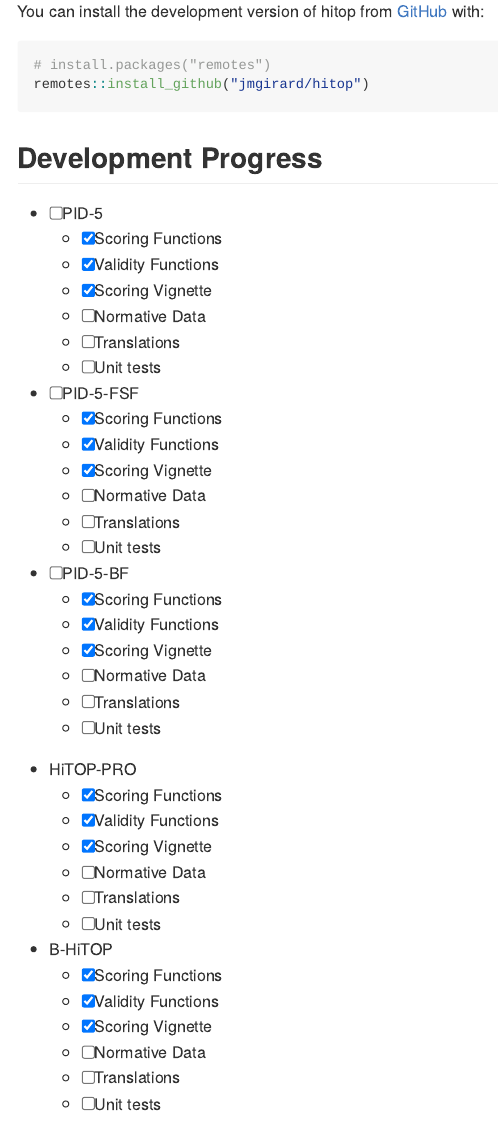
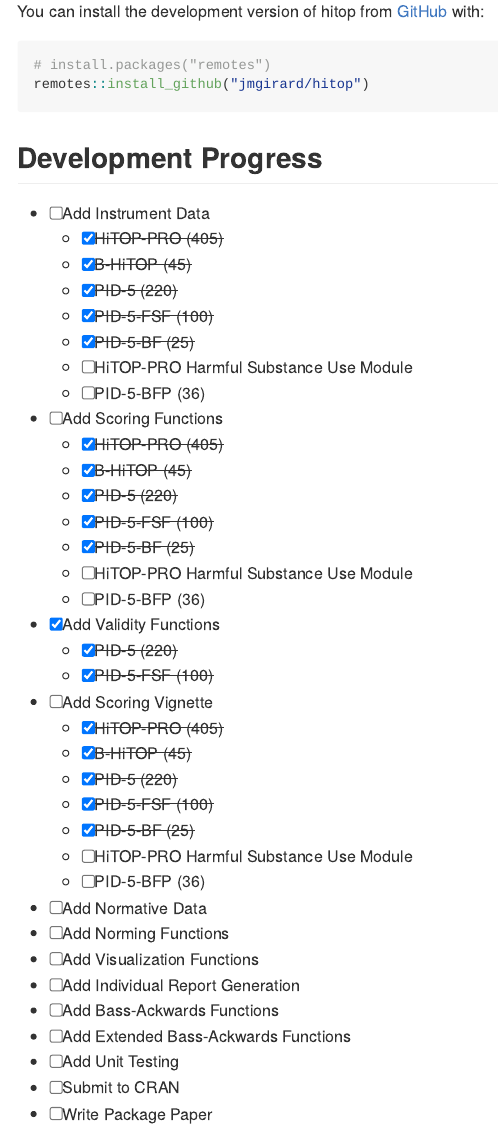
Before and after one commit to jmgirard/hitop, an R Markdown document (README.Rmd): the page in a window 1100 px wide, from 300 px down. The pictures show the output file README.md that the author committed with the source, drawn offline in the style of GitHub; badge pictures from the web are left out.

Commit message:
add progress list

```diff
--- a/README.Rmd
+++ b/README.Rmd
@@ -36,38 +36,3 @@
 
 ## Development Progress
 
-- [ ] PID-5
-  - [x] Scoring Functions
-  - [x] Validity Functions
-  - [x] Scoring Vignette
-  - [ ] Normative Data
-  - [ ] Translations
-  - [ ] Unit tests
-- [ ] PID-5-FSF
-  - [x] Scoring Functions
-  - [x] Validity Functions
-  - [x] Scoring Vignette
-  - [ ] Normative Data
-  - [ ] Translations
-  - [ ] Unit tests
-- [ ] PID-5-BF
-  - [x] Scoring Functions
-  - [x] Validity Functions
-  - [x] Scoring Vignette
-  - [ ] Normative Data
-  - [ ] Translations
-  - [ ] Unit tests
-- HiTOP-PRO
-  - [x] Scoring Functions
-  - [x] Validity Functions
-  - [x] Scoring Vignette
-  - [ ] Normative Data
-  - [ ] Translations
-  - [ ] Unit tests
-- B-HiTOP
-  - [x] Scoring Functions
-  - [x] Validity Functions
-  - [x] Scoring Vignette
-  - [ ] Normative Data
-  - [ ] Translations
-  - [ ] Unit tests
@@ -73,0 +43,4 @@
+</style>
+
+
+- [ ] Add Instrument Data
@@ -73,0 +52,3 @@
+  - [ ] HiTOP-PRO Harmful Substance Use Module
+  - [ ] PID-5-BFP (36)
+- [ ] Add Scoring Functions
@@ -73,0 +60,6 @@
+  - [ ] HiTOP-PRO Harmful Substance Use Module
+  - [ ] PID-5-BFP (36)
+- [x] Add Validity Functions
+  - [x] ~~PID-5 (220)~~
+  - [x] ~~PID-5-FSF (100)~~
+- [ ] Add Scoring Vignette
@@ -73,0 +71,11 @@
+  - [ ] HiTOP-PRO Harmful Substance Use Module
+  - [ ] PID-5-BFP (36)
+- [ ] Add Normative Data
+- [ ] Add Norming Functions
+- [ ] Add Visualization Functions
+- [ ] Add Individual Report Generation
+- [ ] Add Bass-Ackwards Functions
+- [ ] Add Extended Bass-Ackwards Functions
+- [ ] Add Unit Testing
+- [ ] Submit to CRAN
+- [ ] Write Package Paper
```
Also changed, not shown: README.md, README.Rmd (19 more changed lines).
